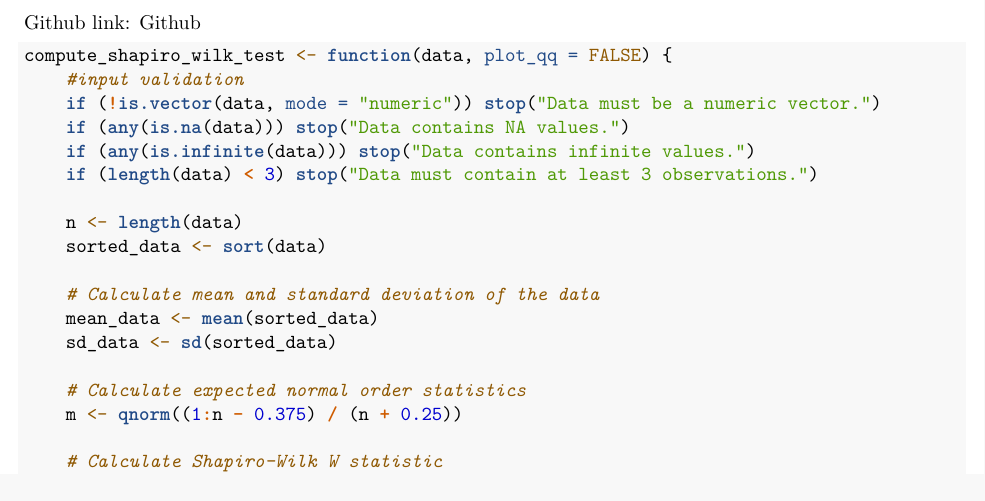
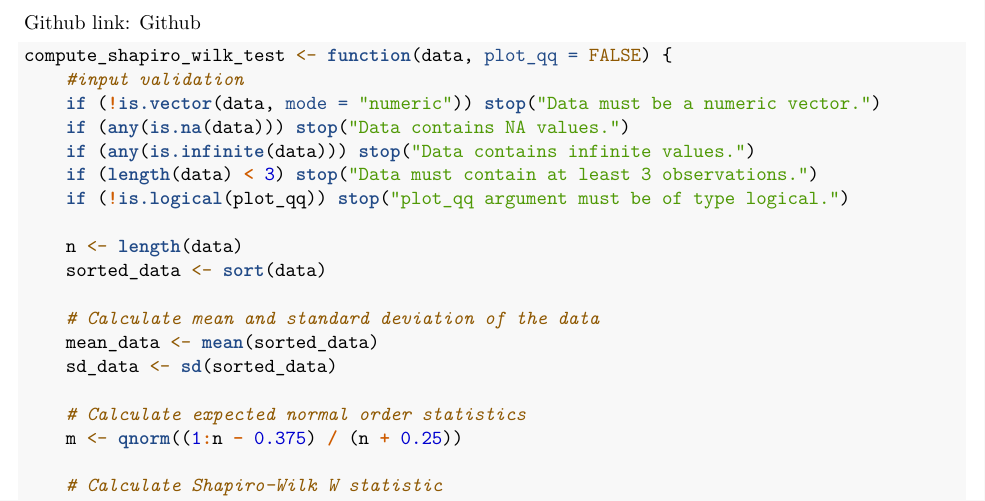
Before and after one commit to alexkzw/DATA501A1, an R Markdown document (compute_shapiro_wilk_stats.Rmd): part of page 1 of 2, cut so that both start at the same text. Rendered offline with R 4.5, knitr and Pandoc, then LaTeX, with nearby package versions.

Commit message:
include input validation for optional argument

```diff
--- a/compute_shapiro_wilk_stats.Rmd
+++ b/compute_shapiro_wilk_stats.Rmd
@@ -21,6 +21,7 @@ compute_shapiro_wilk_test <- function(data, plot_qq = FALSE) {
     if (any(is.na(data))) stop("Data contains NA values.")
     if (any(is.infinite(data))) stop("Data contains infinite values.")
     if (length(data) < 3) stop("Data must contain at least 3 observations.")
+    if (!is.logical(plot_qq)) stop("plot_qq argument must be of type logical.")
 
     n <- length(data)
     sorted_data <- sort(data)
```
